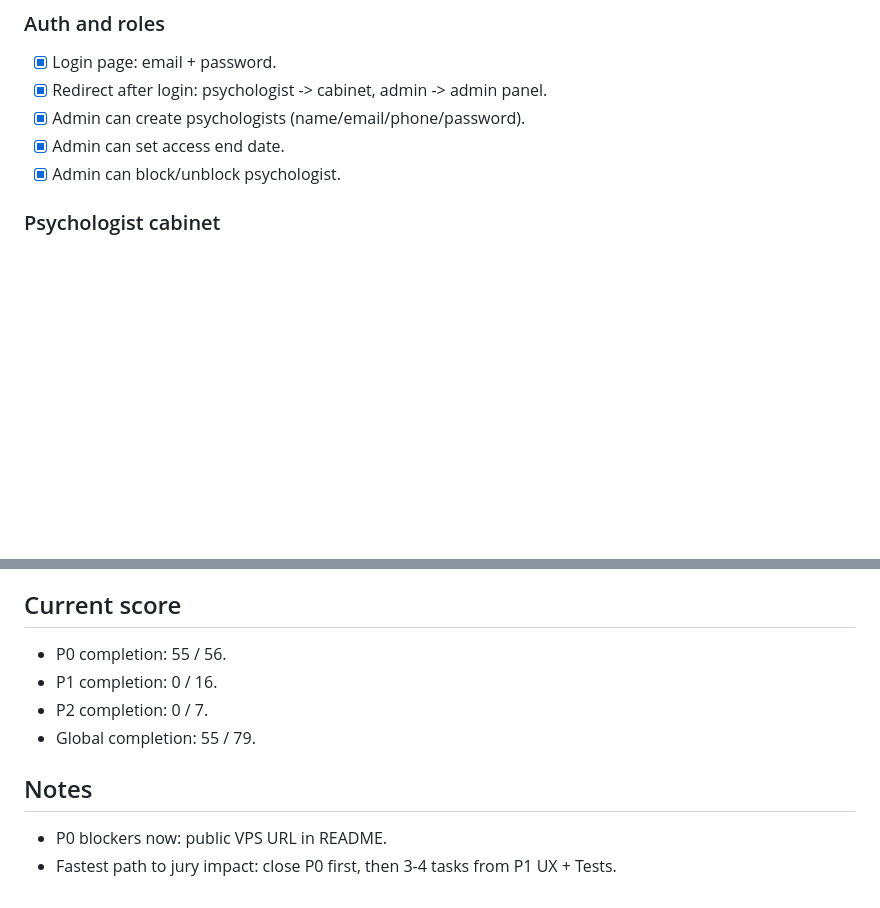
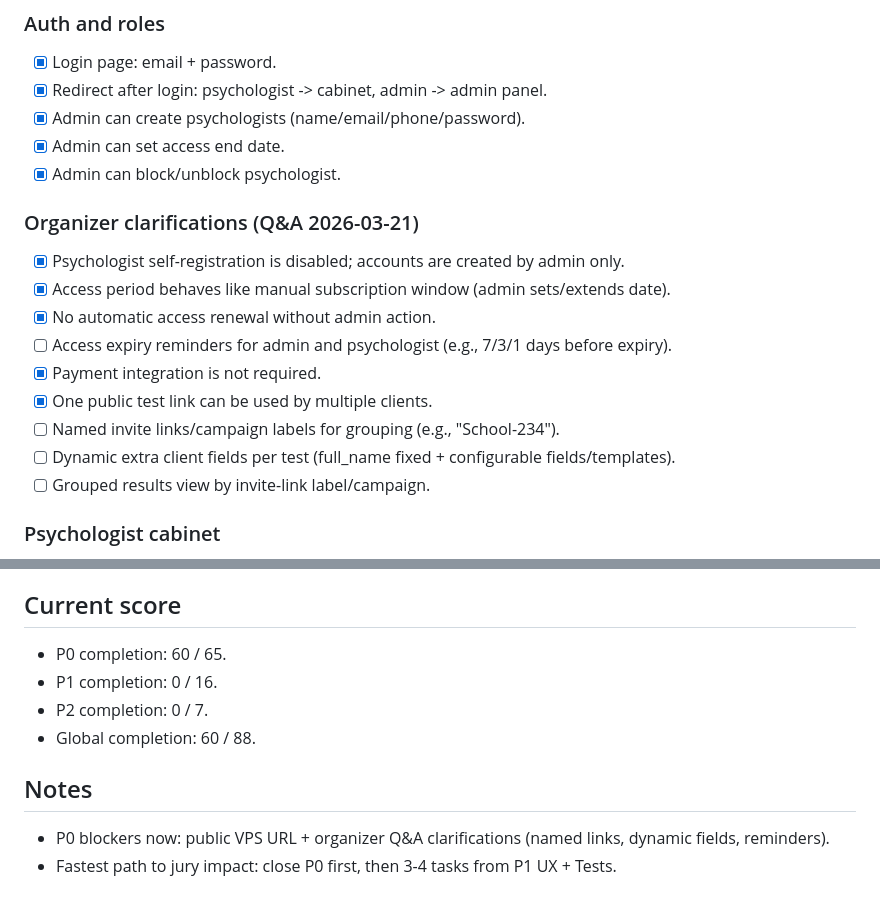
Before and after one commit to kleget/titanit-profdnk-mvp, a Markdown page: docs/TODO.md, 2 parts joined by grey strips. GitHub-like rendering; blank space fills up the shorter version.

Commit message:
Update TODO with organizer Q&A clarifications

```diff
--- a/docs/TODO.md
+++ b/docs/TODO.md
@@ -16,6 +16,17 @@ Last update: 2026-03-21
 - [x] Admin can create psychologists (name/email/phone/password).
 - [x] Admin can set access end date.
 - [x] Admin can block/unblock psychologist.
+
+### Organizer clarifications (Q&A 2026-03-21)
+- [x] Psychologist self-registration is disabled; accounts are created by admin only.
+- [x] Access period behaves like manual subscription window (admin sets/extends date).
+- [x] No automatic access renewal without admin action.
+- [ ] Access expiry reminders for admin and psychologist (e.g., 7/3/1 days before expiry).
+- [x] Payment integration is not required.
+- [x] One public test link can be used by multiple clients.
+- [ ] Named invite links/campaign labels for grouping (e.g., "School-234").
+- [ ] Dynamic extra client fields per test (full_name fixed + configurable fields/templates).
+- [ ] Grouped results view by invite-link label/campaign.
 
 ### Psychologist cabinet
 - [x] Upload photo.
@@ -120,11 +131,11 @@ Last update: 2026-03-21
 - [ ] Multi-psychologist workspace isolation and permissions hardening.
 
 ## Current score
-- P0 completion: 55 / 56.
+- P0 completion: 60 / 65.
 - P1 completion: 0 / 16.
 - P2 completion: 0 / 7.
-- Global completion: 55 / 79.
+- Global completion: 60 / 88.
 
 ## Notes
-- P0 blockers now: public VPS URL in README.
+- P0 blockers now: public VPS URL + organizer Q&A clarifications (named links, dynamic fields, reminders).
 - Fastest path to jury impact: close P0 first, then 3-4 tasks from P1 UX + Tests.
```
